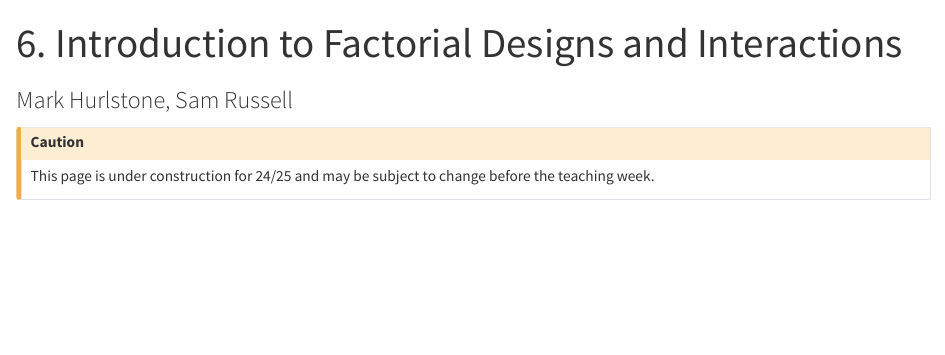
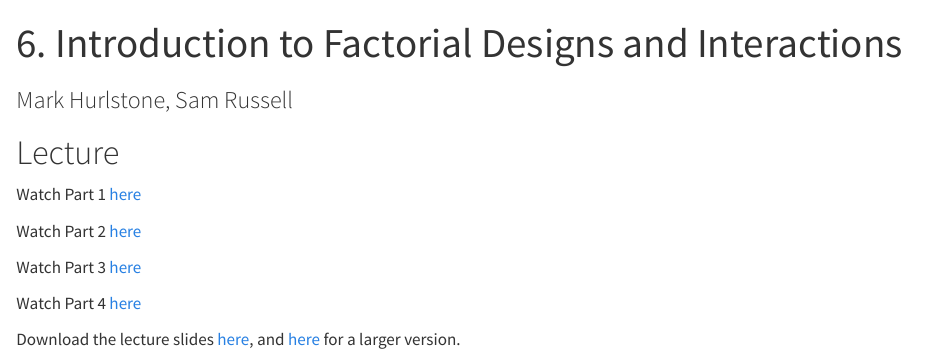
Before and after one commit to lu-psy-r/year2, a Quarto document (PSYC214/Week6.qmd): the page in a window 1100 px wide, from its top. Rendered offline with R 4.5, knitr and Pandoc in place of Quarto, with nearby package versions.

Commit message:
Upload Week 6 Slides & Videos
Upload Week 6 Slides & Videos

```diff
--- a/PSYC214/Week6.qmd
+++ b/PSYC214/Week6.qmd
@@ -4,21 +4,17 @@ subtitle: "Mark Hurlstone, Sam Russell"
 order: 7
 ---
 
-::: {.callout-caution}
-This page is under construction for 24/25 and may be subject to change before the teaching week.
-:::
+# Lecture
 
-<!-- # Lecture -->
+Watch Part 1 [here](https://modules.lancaster.ac.uk/mod/panopto/view.php?id=2013495)
 
-<!-- Watch Part 1 [here](https://modules.lancaster.ac.uk/mod/panopto/view.php?id=2013495) -->
+Watch Part 2 [here](https://modules.lancaster.ac.uk/mod/panopto/view.php?id=2013498)
 
-<!-- Watch Part 2 [here](https://modules.lancaster.ac.uk/mod/panopto/view.php?id=2013498) -->
+Watch Part 3 [here](https://modules.lancaster.ac.uk/mod/panopto/view.php?id=2013499)
 
-<!-- Watch Part 3 [here](https://modules.lancaster.ac.uk/mod/panopto/view.php?id=2013499) -->
+Watch Part 4 [here](https://modules.lancaster.ac.uk/mod/panopto/view.php?id=2013504)
 
-<!-- Watch Part 4 [here](https://modules.lancaster.ac.uk/mod/panopto/view.php?id=2013504) -->
-
-<!-- Download the lecture slides [here](data/Wk6/Introduction To Factorial Designs and Interactions HANDOUT.pdf), and [here](data/Wk6/Introduction To Factorial Designs and Interactions.pdf) for a larger version. -->
+Download the lecture slides [here](data/Wk6/Introduction To Factorial Designs and Interactions HANDOUT.pdf), and [here](data/Wk6/Introduction To Factorial Designs and Interactions.pdf) for a larger version.
 
 <!-- # Lab -->
 
```
Also changed, not shown: docs/search.json, 7 other files.
